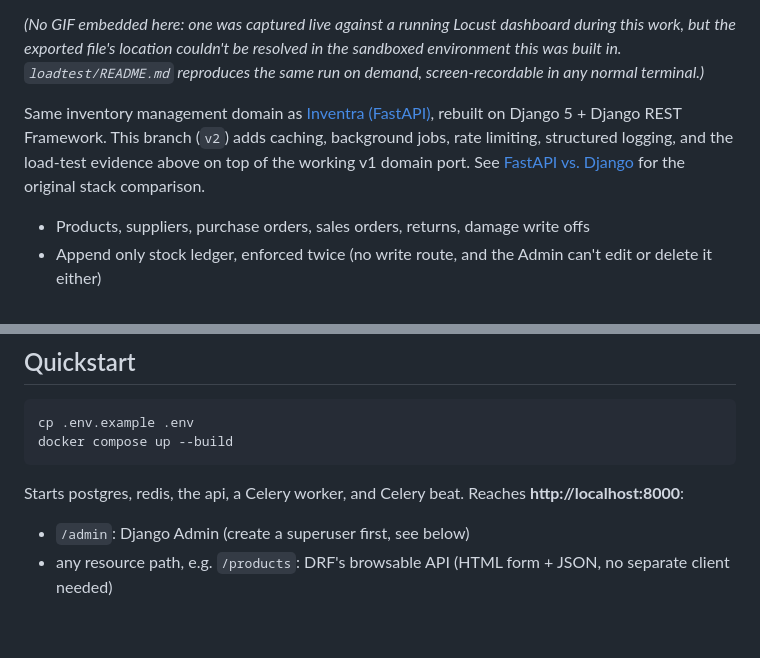
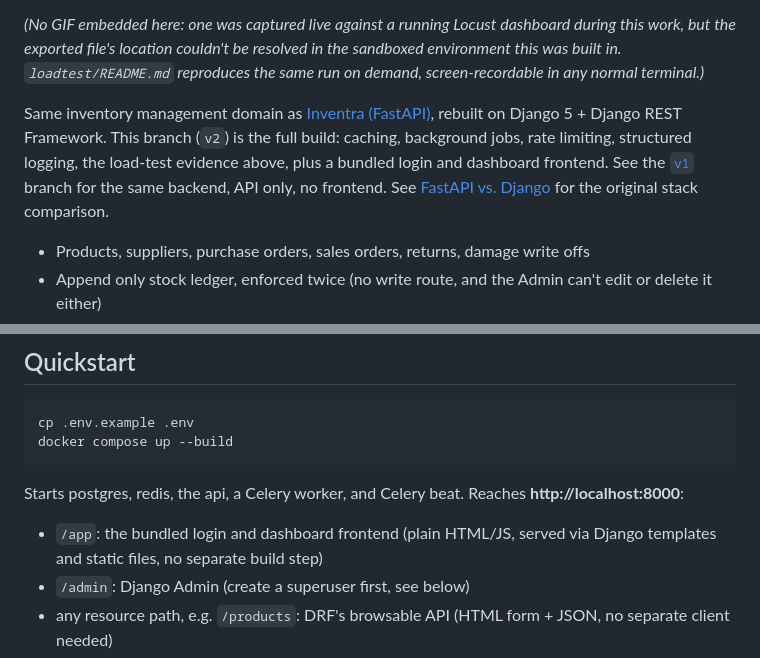
Before and after one commit to tharunsridhar/Inventra, a Markdown page: README.md, 2 parts joined by grey strips. Rendered like a GitHub page; blank space fills up the shorter version.

Commit message:
README: fix v1/v2 self-reference, document bundled frontend

````diff
--- a/README.md
+++ b/README.md
@@ -8,7 +8,7 @@ That's the headline from Phase 6's load test, not a claim. Concurrent requests h
 
 *(No GIF embedded here: one was captured live against a running Locust dashboard during this work, but the exported file's location couldn't be resolved in the sandboxed environment this was built in. `loadtest/README.md` reproduces the same run on demand, screen-recordable in any normal terminal.)*
 
-Same inventory management domain as [Inventra (FastAPI)](https://github.com/tharunsridhar/Inventra/tree/fastapi), rebuilt on Django 5 + Django REST Framework. This branch (`v2`) adds caching, background jobs, rate limiting, structured logging, and the load-test evidence above on top of the working v1 domain port. See [FastAPI vs. Django](#fastapi-vs-django) for the original stack comparison.
+Same inventory management domain as [Inventra (FastAPI)](https://github.com/tharunsridhar/Inventra/tree/fastapi), rebuilt on Django 5 + Django REST Framework. This branch (`v2`) is the full build: caching, background jobs, rate limiting, structured logging, the load-test evidence above, plus a bundled login and dashboard frontend. See the [`v1`](https://github.com/tharunsridhar/Inventra/tree/v1) branch for the same backend, API only, no frontend. See [FastAPI vs. Django](#fastapi-vs-django) for the original stack comparison.
 
 - Products, suppliers, purchase orders, sales orders, returns, damage write offs
 - Append only stock ledger, enforced twice (no write route, and the Admin can't edit or delete it either)
@@ -121,6 +121,7 @@ docker compose up --build
 ```
 
 Starts postgres, redis, the api, a Celery worker, and Celery beat. Reaches **http://localhost:8000**:
+- `/app`: the bundled login and dashboard frontend (plain HTML/JS, served via Django templates and static files, no separate build step)
 - `/admin`: Django Admin (create a superuser first, see below)
 - any resource path, e.g. `/products`: DRF's browsable API (HTML form + JSON, no separate client needed)
 - `/health`: reports database, redis, and celery status (the last one pings the actual worker)
````
